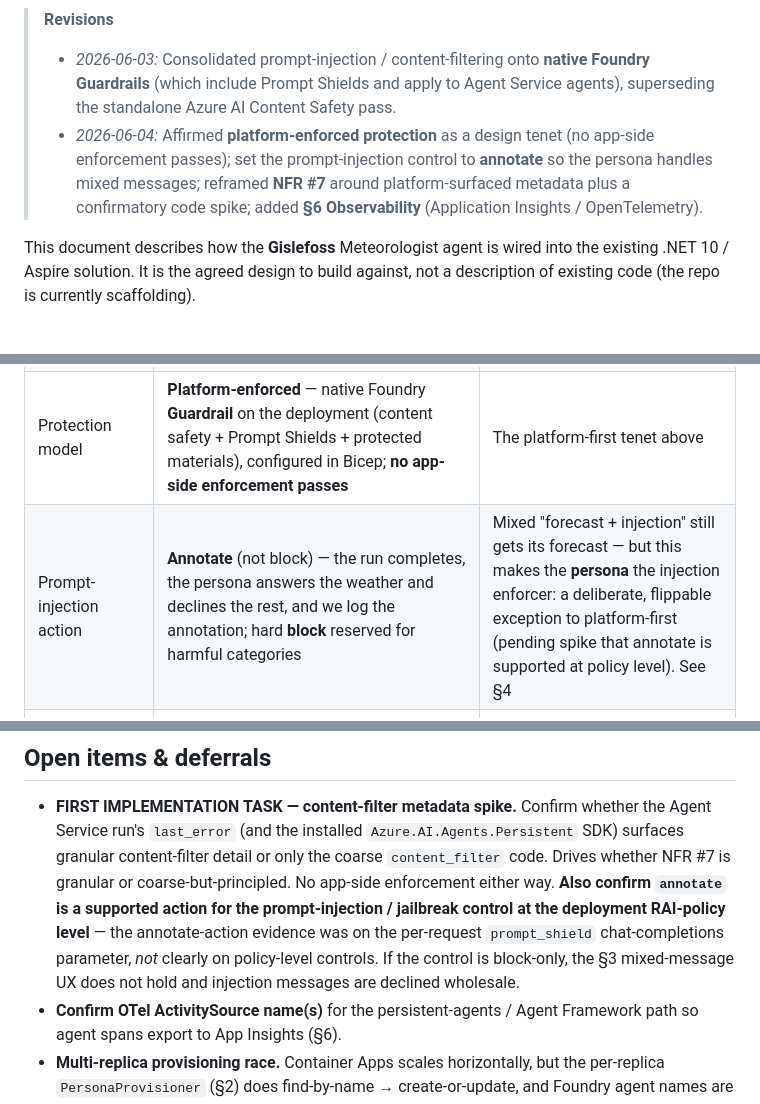
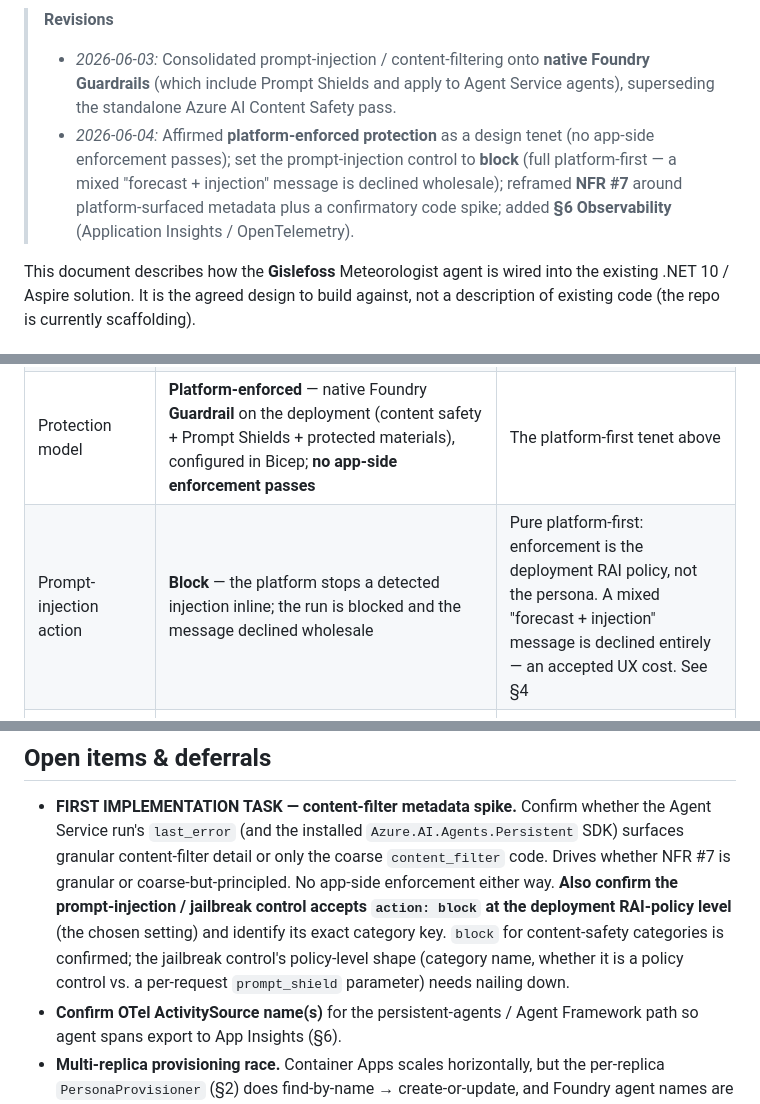
Before and after one commit to mchudinov/Gislefoss, a Markdown page: docs/plans/2026-06-03-meteorologist-agent-wiring-design.md, 3 parts joined by grey strips. Rendered like a GitHub page.

```diff
--- a/docs/plans/2026-06-03-meteorologist-agent-wiring-design.md
+++ b/docs/plans/2026-06-03-meteorologist-agent-wiring-design.md
@@ -10,9 +10,10 @@
 >   Guardrails** (which include Prompt Shields and apply to Agent Service agents),
 >   superseding the standalone Azure AI Content Safety pass.
 > - *2026-06-04:* Affirmed **platform-enforced protection** as a design tenet (no app-side
->   enforcement passes); set the prompt-injection control to **annotate** so the persona
->   handles mixed messages; reframed **NFR #7** around platform-surfaced metadata plus a
->   confirmatory code spike; added **§6 Observability** (Application Insights / OpenTelemetry).
+>   enforcement passes); set the prompt-injection control to **block** (full platform-first —
+>   a mixed "forecast + injection" message is declined wholesale); reframed **NFR #7** around
+>   platform-surfaced metadata plus a confirmatory code spike; added **§6 Observability**
+>   (Application Insights / OpenTelemetry).
 
 This document describes how the **Gislefoss** Meteorologist agent is wired into the existing
 .NET 10 / Aspire solution. It is the agreed design to build against, not a description of
@@ -39,7 +40,7 @@ pieces are the persona's in-prompt resistance and reading the run outcome.
 | Agent host | **Azure AI Foundry Agent Service** (hosted persistent agent) | Persona-as-resource matches NFR #4; threads/runs server-side; **Guardrails apply to Agent Service agents** |
 | .NET topology | **In-process `Agent` class library** consumed by the Blazor `Web` app | One deployable, server-side trust boundary, unit-testable |
 | Protection model | **Platform-enforced** — native Foundry **Guardrail** on the deployment (content safety + Prompt Shields + protected materials), configured in Bicep; **no app-side enforcement passes** | The platform-first tenet above |
-| Prompt-injection action | **Annotate** (not block) — the run completes, the persona answers the weather and declines the rest, and we log the annotation; hard **block** reserved for harmful categories | Mixed "forecast + injection" still gets its forecast — but this makes the **persona** the injection enforcer: a deliberate, flippable exception to platform-first (pending spike that annotate is supported at policy level). See §4 |
+| Prompt-injection action | **Block** — the platform stops a detected injection inline; the run is blocked and the message declined wholesale | Pure platform-first: enforcement is the deployment RAI policy, not the persona. A mixed "forecast + injection" message is declined entirely — an accepted UX cost. See §4 |
 | NFR #7 satisfaction | Inspect the **platform-surfaced** content-filter metadata on the run (`last_error` detail); a **code spike is the first implementation task** to confirm granularity, with coarse run-status as the accepted floor | Granular metadata is a platform artifact, not an app call — keeps inspection platform-side |
 | Observability | **Application Insights** (Azure Monitor) via OpenTelemetry — the native Foundry agent-tracing backend; one shared resource for the app *and* the Foundry project | End-to-end correlated traces; platform-native; Bicep-provisioned (NFR #8) |
 | Auth | **`DefaultAzureCredential`** (managed identity in Azure, dev credential locally) | No keys in config/logs; Bicep role-assignment friendly |
@@ -337,11 +335,11 @@ endpoints as parameters / connection strings for the dashboard.
   Service run's `last_error` (and the installed `Azure.AI.Agents.Persistent` SDK) surfaces
   granular content-filter detail or only the coarse `content_filter` code. Drives whether
   NFR #7 is granular or coarse-but-principled. No app-side enforcement either way.
-  **Also confirm `annotate` is a supported action for the prompt-injection / jailbreak control
-  at the deployment RAI-policy level** — the annotate-action evidence was on the per-request
-  `prompt_shield` chat-completions parameter, *not* clearly on policy-level controls. If the
-  control is block-only, the §3 mixed-message UX does not hold and injection messages are
-  declined wholesale.
+  **Also confirm the prompt-injection / jailbreak control accepts `action: block` at the
+  deployment RAI-policy level** (the chosen setting) and identify its exact category key.
+  `block` for content-safety categories is confirmed; the jailbreak control's policy-level
+  shape (category name, whether it is a policy control vs. a per-request `prompt_shield`
+  parameter) needs nailing down.
 - **Confirm OTel ActivitySource name(s)** for the persistent-agents / Agent Framework path so
   agent spans export to App Insights (§6).
 - **Multi-replica provisioning race.** Container Apps scales horizontally, but the per-replica
```
Also changed, not shown: other parts of docs/plans/2026-06-03-meteorologist-agent-wiring-design.md (+22 -25 lines).
